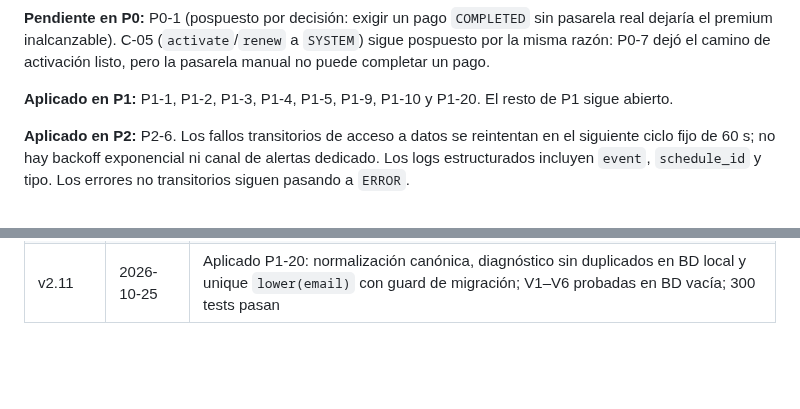
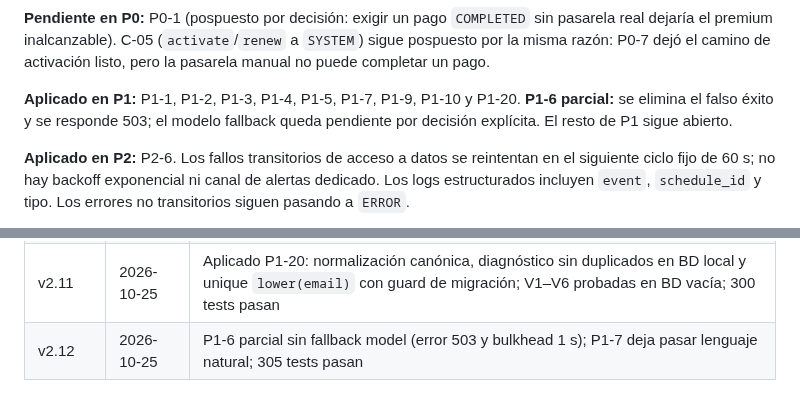
Before and after one commit to Elias2049J/finanx, a Markdown page: docs/auditoria-mejoras.md, 2 parts joined by grey strips. GitHub-like rendering; blank space fills up the shorter version.

```diff
--- a/docs/auditoria-mejoras.md
+++ b/docs/auditoria-mejoras.md
@@ -571,7 +573,7 @@ Aplicado sobre `master` el 2026-10-25. Verificación: `.\mvnw.cmd -o test` → *
 
 **Pendiente en P0:** P0-1 (pospuesto por decisión: exigir un pago `COMPLETED` sin pasarela real dejaría el premium inalcanzable). C-05 (`activate`/`renew` a `SYSTEM`) sigue pospuesto por la misma razón: P0-7 dejó el camino de activación listo, pero la pasarela manual no puede completar un pago.
 
-**Aplicado en P1:** P1-1, P1-2, P1-3, P1-4, P1-5, P1-9, P1-10 y P1-20. El resto de P1 sigue abierto.
+**Aplicado en P1:** P1-1, P1-2, P1-3, P1-4, P1-5, P1-7, P1-9, P1-10 y P1-20. **P1-6 parcial:** se elimina el falso éxito y se responde 503; el modelo fallback queda pendiente por decisión explícita. El resto de P1 sigue abierto.
 
 **Aplicado en P2:** P2-6. Los fallos transitorios de acceso a datos se reintentan en el siguiente ciclo fijo de 60 s; no hay backoff exponencial ni canal de alertas dedicado. Los logs estructurados incluyen `event`, `schedule_id` y tipo. Los errores no transitorios siguen pasando a `ERROR`.
 
@@ -629,3 +633,4 @@ Aplicado sobre `master` el 2026-10-25. Verificación: `.\mvnw.cmd -o test` → *
 | v2.9 | 2026-10-25 | Aplicado P1-9 (scope por dueño del presupuesto); V5 reconcilia columnas faltantes de `movimientos`; V1–V5 probadas en BD vacía; 291 tests pasan |
 | v2.10 | 2026-10-25 | Aplicado P1-10: rechazar montos no positivos en OCR y antes de persistir; 296 tests pasan |
 | v2.11 | 2026-10-25 | Aplicado P1-20: normalización canónica, diagnóstico sin duplicados en BD local y unique `lower(email)` con guard de migración; V1–V6 probadas en BD vacía; 300 tests pasan |
+| v2.12 | 2026-10-25 | P1-6 parcial sin fallback model (error 503 y bulkhead 1 s); P1-7 deja pasar lenguaje natural; 305 tests pasan |
```
Also changed, not shown: other parts of docs/auditoria-mejoras.md (+8 -4 lines).
